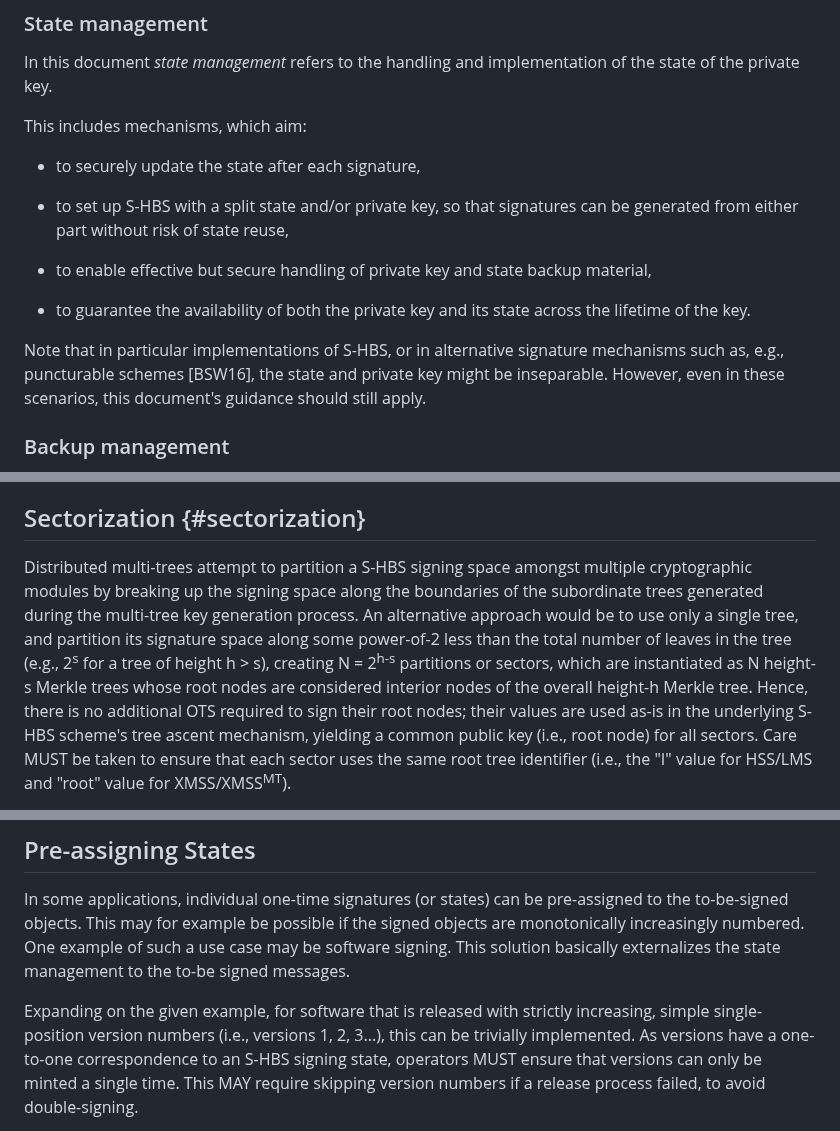
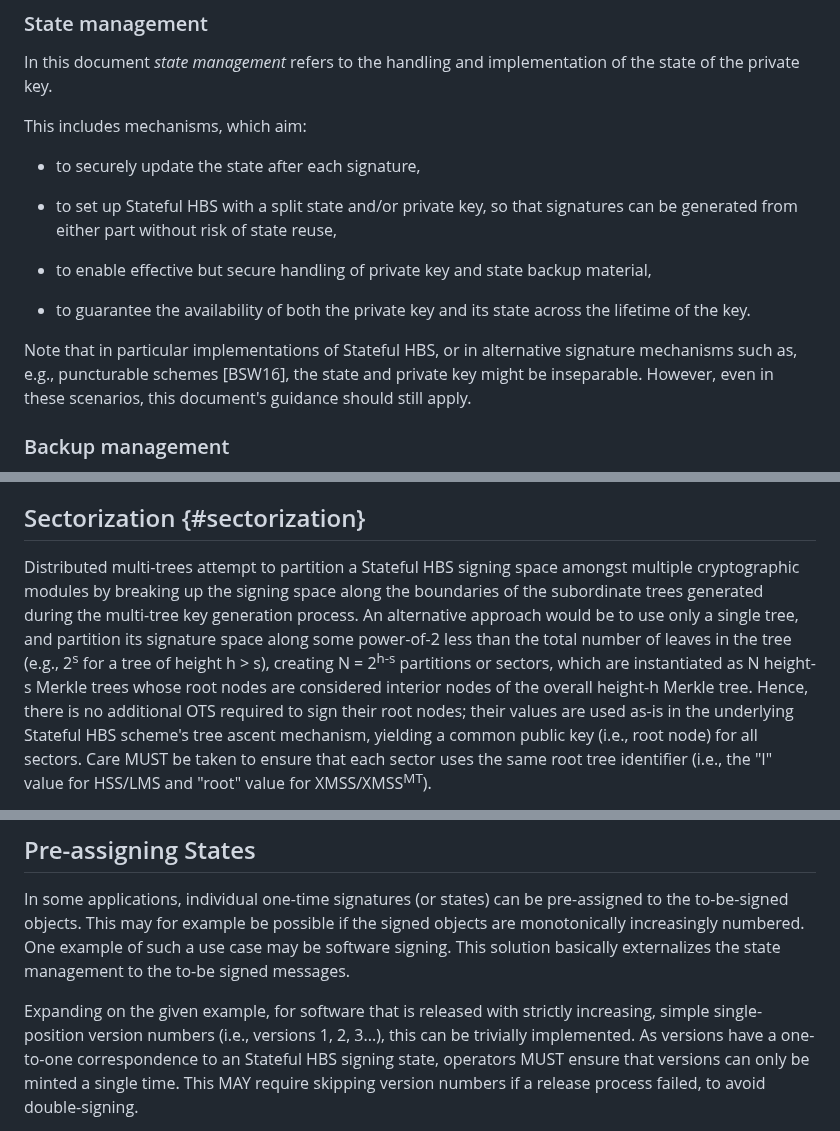
Before and after one commit to hbs-guidance/draft-hbs-state, a Markdown page: draft-ietf-pquip-hbs-state.md, 3 parts joined by grey strips. Drawn GitHub-style.

```diff
--- a/draft-ietf-pquip-hbs-state.md
+++ b/draft-ietf-pquip-hbs-state.md
@@ -256,7 +256,7 @@ This includes mechanisms, which aim:
 
 - to securely update the state after each signature,
 
-- to set up S-HBS with a split state and/or private key, so that signatures can
+- to set up Stateful HBS with a split state and/or private key, so that signatures can
   be generated from either part without risk of state reuse,
 
 - to enable effective but secure handling of private key and state backup
@@ -265,7 +265,7 @@ This includes mechanisms, which aim:
 - to guarantee the availability of both the private key and its state across
   the lifetime of the key.
 
-Note that in particular implementations of S-HBS, or in alternative signature
+Note that in particular implementations of Stateful HBS, or in alternative signature
 mechanisms such as, e.g., puncturable schemes [BSW16], the state and private
 key might be inseparable. However, even in these scenarios, this document's
 guidance should still apply.
@@ -505,7 +505,7 @@ system operators to rely on devices well beyond their expected lifetimes of
 
 ## Sectorization {#sectorization}
 
-Distributed multi-trees attempt to partition a S-HBS signing space amongst
+Distributed multi-trees attempt to partition a Stateful HBS signing space amongst
 multiple cryptographic modules by breaking up the signing space along the
 boundaries of the subordinate trees generated during the multi-tree key
 generation process. An alternative approach would be to use only a single tree,
@@ -514,7 +514,7 @@ number of leaves in the tree (e.g., 2<sup>s</sup> for a tree of height h > s),
 creating N = 2<sup>h-s</sup> partitions or sectors, which are instantiated as N
 height-s Merkle trees whose root nodes are considered interior nodes of the
 overall height-h Merkle tree. Hence, there is no additional OTS required to
-sign their root nodes; their values are used as-is in the underlying S-HBS
+sign their root nodes; their values are used as-is in the underlying Stateful HBS
 scheme's tree ascent mechanism, yielding a common public key (i.e., root node)
 for all sectors. Care MUST be taken to ensure that each sector uses the same
 root tree identifier (i.e., the "I" value for HSS/LMS and "root" value for
@@ -614,7 +614,7 @@ state management to the to-be signed messages.
 Expanding on the given example, for software that is released with strictly
 increasing, simple single-position version numbers (i.e., versions 1, 2, 3...),
 this can be trivially implemented. As versions have a one-to-one correspondence
-to an S-HBS signing state, operators MUST ensure that versions can only be
+to an Stateful HBS signing state, operators MUST ensure that versions can only be
 minted a single time. This MAY require skipping version numbers if a release
 process failed, to avoid double-signing.
 
```
Also changed, not shown: other parts of draft-ietf-pquip-hbs-state.md (+38 -37 lines).
